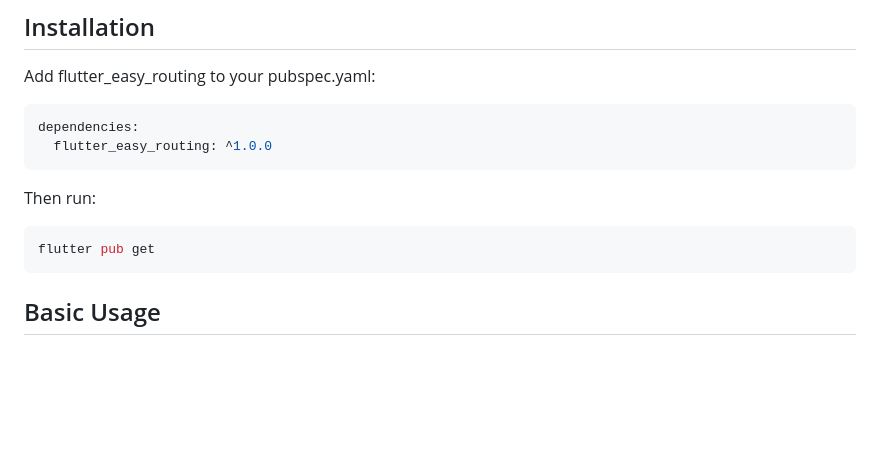
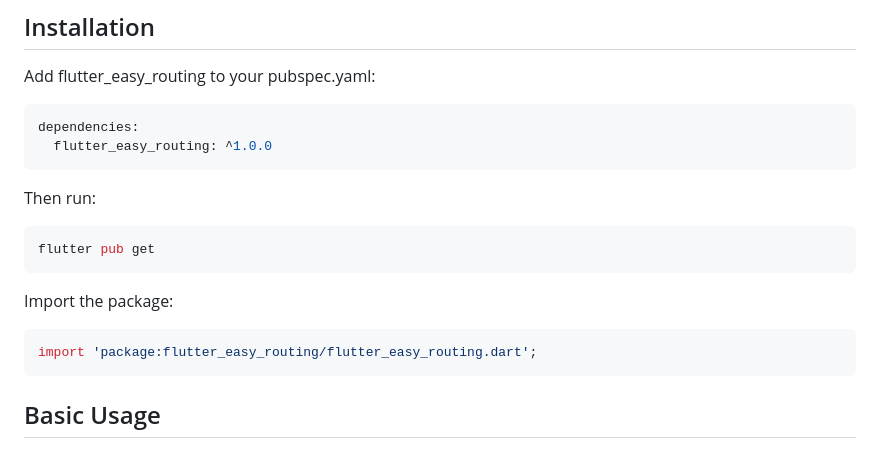
Before and after one commit to Parmar24c/flutter_easy_routing, a Markdown page: README.md, the part around the change. GitHub-like rendering; blank space fills up the shorter version.

````diff
--- a/README.md
+++ b/README.md
@@ -30,6 +30,12 @@ Then run:
 
 ```bash
 flutter pub get
+```
+
+Import the package:
+
+```dart
+import 'package:flutter_easy_routing/flutter_easy_routing.dart';
 ```
 
 ## Basic Usage
````
